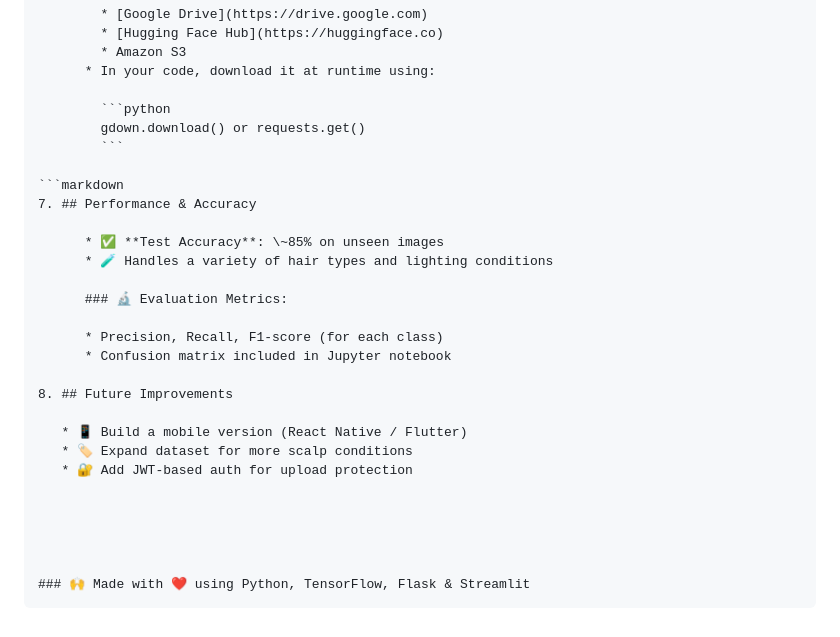
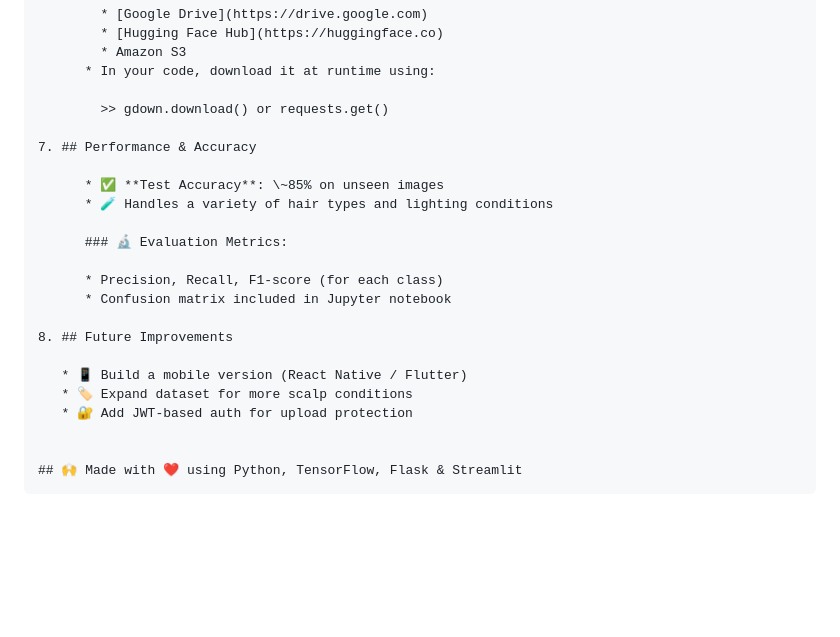
Before and after one commit to Abu999b/cnn, a Markdown page: README.md, the part around the change. GitHub-like rendering; blank space fills up the shorter version.

````diff
--- a/README.md
+++ b/README.md
@@ -176,11 +176,8 @@ This project presents *ScalpDiseaseDetection*, a deep learning-powered web appli
         * Amazon S3
       * In your code, download it at runtime using:
 
-        ```python
-        gdown.download() or requests.get()
-        ```
+        >> gdown.download() or requests.get()
 
-```markdown
 7. ## Performance & Accuracy
 
       * ✅ **Test Accuracy**: \~85% on unseen images
@@ -198,8 +195,5 @@ This project presents *ScalpDiseaseDetection*, a deep learning-powered web appli
    * 🔐 Add JWT-based auth for upload protection
 
 
-
-
-
-### 🙌 Made with ❤️ using Python, TensorFlow, Flask & Streamlit
+## 🙌 Made with ❤️ using Python, TensorFlow, Flask & Streamlit
 ```
````
